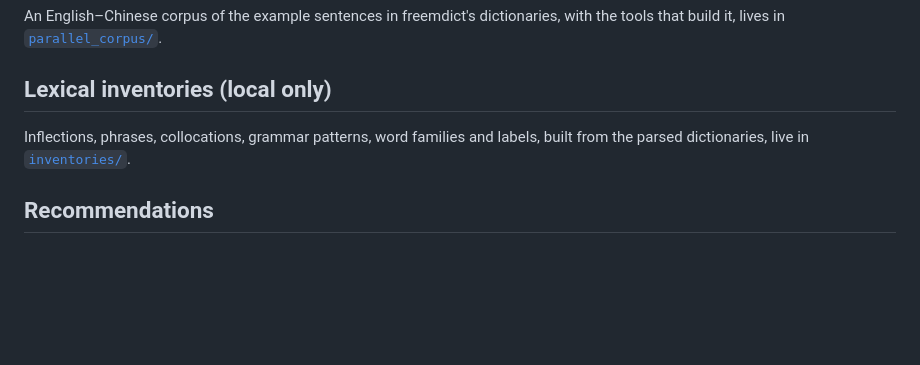
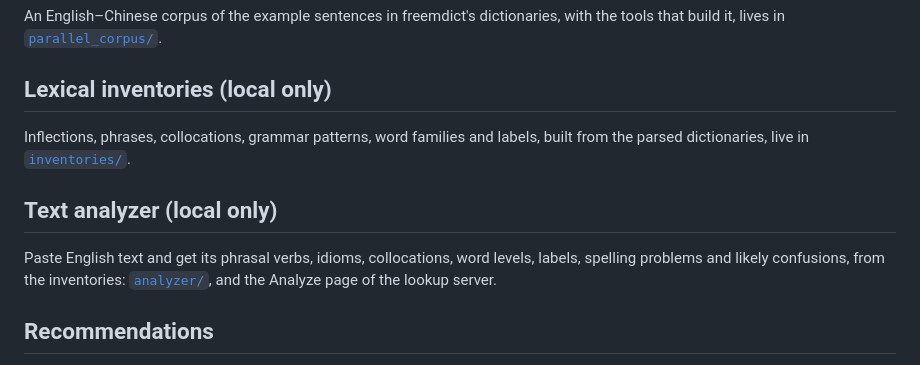
Before and after one commit to xiaolai/mdict-index, a Markdown page: README.md, the part around one of its changes. GitHub-like rendering; blank space fills up the shorter version.

```diff
--- a/README.md
+++ b/README.md
@@ -93,6 +134,12 @@ with the tools that build it, lives in [`parallel_corpus/`](parallel_corpus/READ
 Inflections, phrases, collocations, grammar patterns, word families and labels, built
 from the parsed dictionaries, live in [`inventories/`](inventories/README.md).
 
+## Text analyzer (local only)
+
+Paste English text and get its phrasal verbs, idioms, collocations, word levels, labels,
+spelling problems and likely confusions, from the inventories: [`analyzer/`](analyzer/README.md),
+and the Analyze page of the lookup server.
+
 ## Recommendations
 
 The landing view shows recommendation cards from `data/recommended.json`,
```
Also changed, not shown: other parts of README.md (+41 -0 lines).
